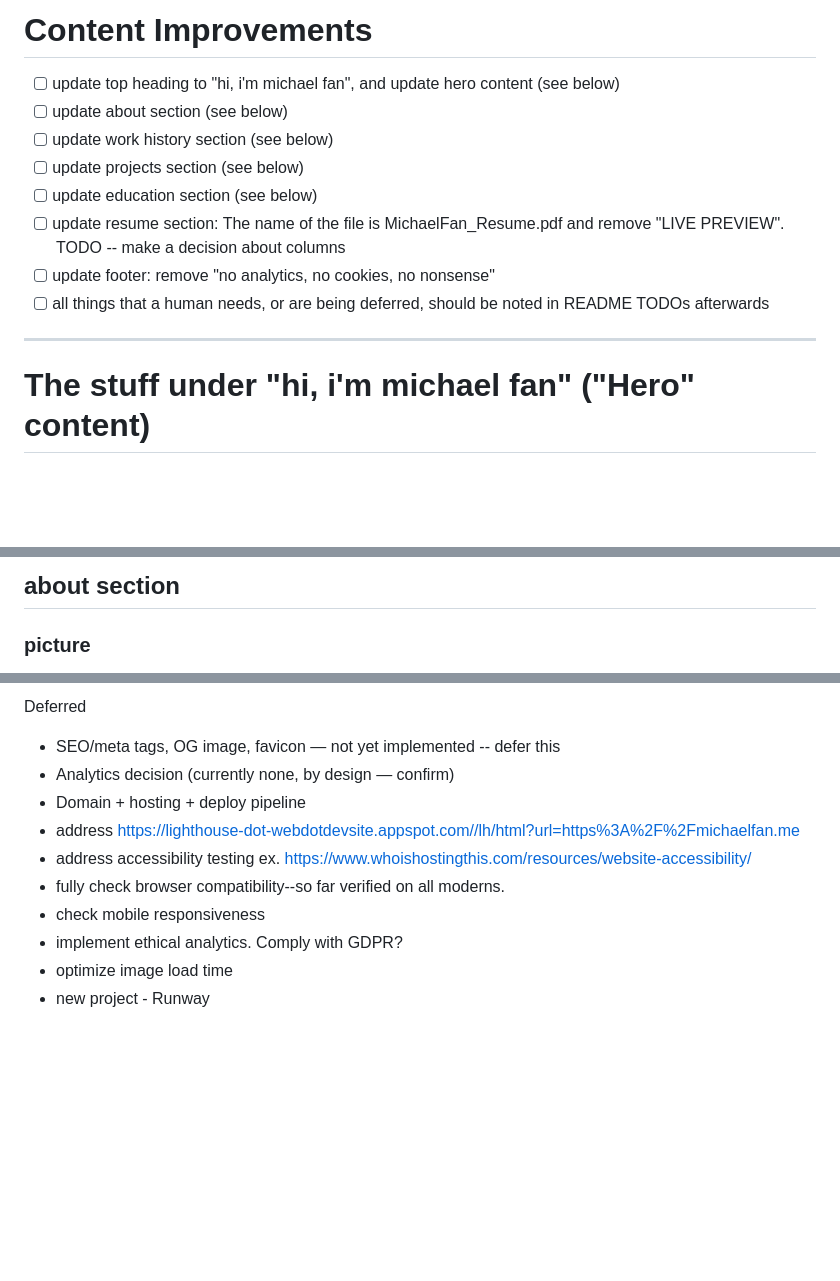
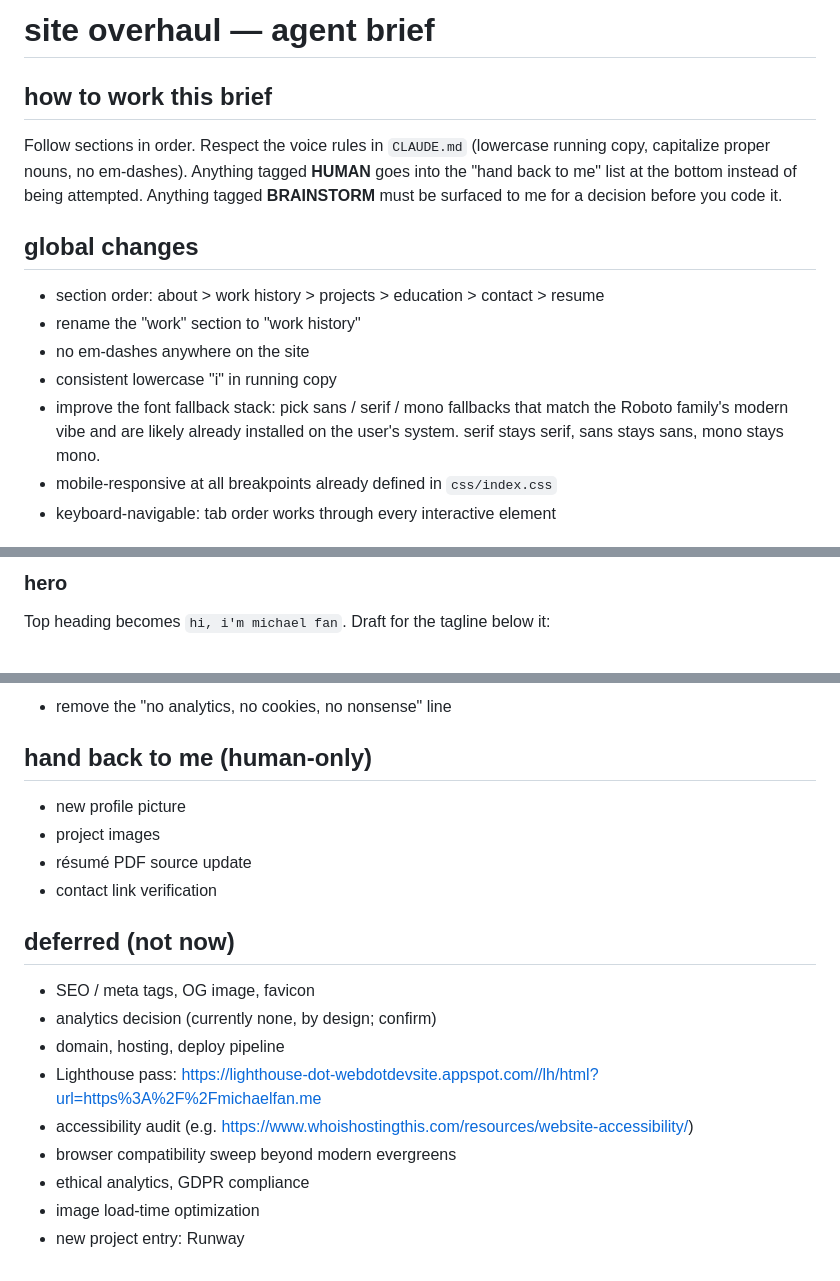
Before and after one commit to michaelyfan/michaelyfan.github.io, a Markdown page: .claude/PROMPT.md, 3 parts joined by grey strips. GitHub-like rendering; blank space fills up the shorter version.

```diff
--- a/.claude/PROMPT.md
+++ b/.claude/PROMPT.md
@@ -1,16 +1,16 @@
-# Content Improvements
+# site overhaul — agent brief
 
-- [ ] update top heading to "hi, i'm michael fan", and update hero content (see below)
-- [ ] update about section (see below)
-- [ ] update work history section (see below)
-- [ ] update projects section (see below)
-- [ ] update education section (see below)
-- [ ] update resume section: The name of the file is MichaelFan_Resume.pdf and remove "LIVE PREVIEW". TODO -- make a decision about columns
-- [ ] update footer: remove "no analytics, no cookies, no nonsense"
-- [ ] all things that a human needs, or are being deferred, should be noted in README TODOs afterwards
+## how to work this brief
 
----
+Follow sections in order. Respect the voice rules in `CLAUDE.md` (lowercase running copy, capitalize proper nouns, no em-dashes). Anything tagged **HUMAN** goes into the "hand back to me" list at the bottom instead of being attempted. Anything tagged **BRAINSTORM** must be surfaced to me for a decision before you code it.
 
+## global changes
 
-# The stuff under "hi, i'm michael fan" ("Hero" content)
+- section order: about > work history > projects > education > contact > resume
+- rename the "work" section to "work history"
+- no em-dashes anywhere on the site
+- consistent lowercase "i" in running copy
+- improve the font fallback stack: pick sans / serif / mono fallbacks that match the Roboto family's modern vibe and are likely already installed on the user's system. serif stays serif, sans stays sans, mono stays mono.
+- mobile-responsive at all breakpoints already defined in `css/index.css`
+- keyboard-navigable: tab order works through every interactive element
 
@@ -18,5 +18,5 @@
 
-## about section
+### hero
 
-### picture
+Top heading becomes `hi, i'm michael fan`. Draft for the tagline below it:
 
@@ -88,12 +81,21 @@ A human needs to verify the links
 
-Deferred
-* SEO/meta tags, OG image, favicon — not yet implemented -- defer this
-* Analytics decision (currently none, by design — confirm)
-* Domain + hosting + deploy pipeline
-* address https://lighthouse-dot-webdotdevsite.appspot.com//lh/html?url=https%3A%2F%2Fmichaelfan.me
-* address accessibility testing ex. https://www.whoishostingthis.com/resources/website-accessibility/
-* fully check browser compatibility--so far verified on all moderns.
-* check mobile responsiveness
-* implement ethical analytics. Comply with GDPR?
-* optimize image load time
-* new project - Runway
+- remove the "no analytics, no cookies, no nonsense" line
+
+## hand back to me (human-only)
+
+- new profile picture
+- project images
+- résumé PDF source update
+- contact link verification
+
+## deferred (not now)
+
+- SEO / meta tags, OG image, favicon
+- analytics decision (currently none, by design; confirm)
+- domain, hosting, deploy pipeline
+- Lighthouse pass: https://lighthouse-dot-webdotdevsite.appspot.com//lh/html?url=https%3A%2F%2Fmichaelfan.me
+- accessibility audit (e.g. https://www.whoishostingthis.com/resources/website-accessibility/)
+- browser compatibility sweep beyond modern evergreens
+- ethical analytics, GDPR compliance
+- image load-time optimization
+- new project entry: Runway
```
Also changed, not shown: other parts of .claude/PROMPT.md (+37 -44 lines).
